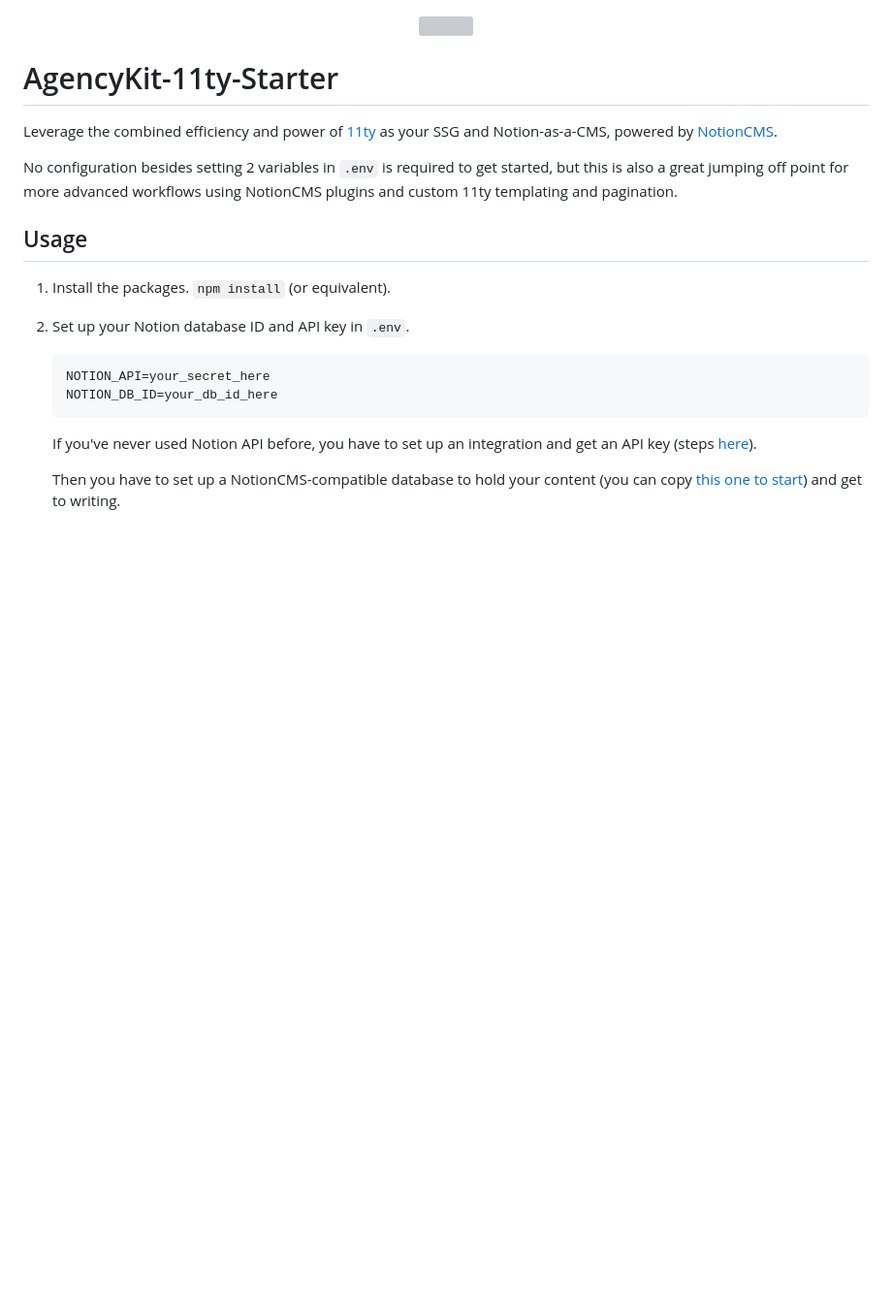
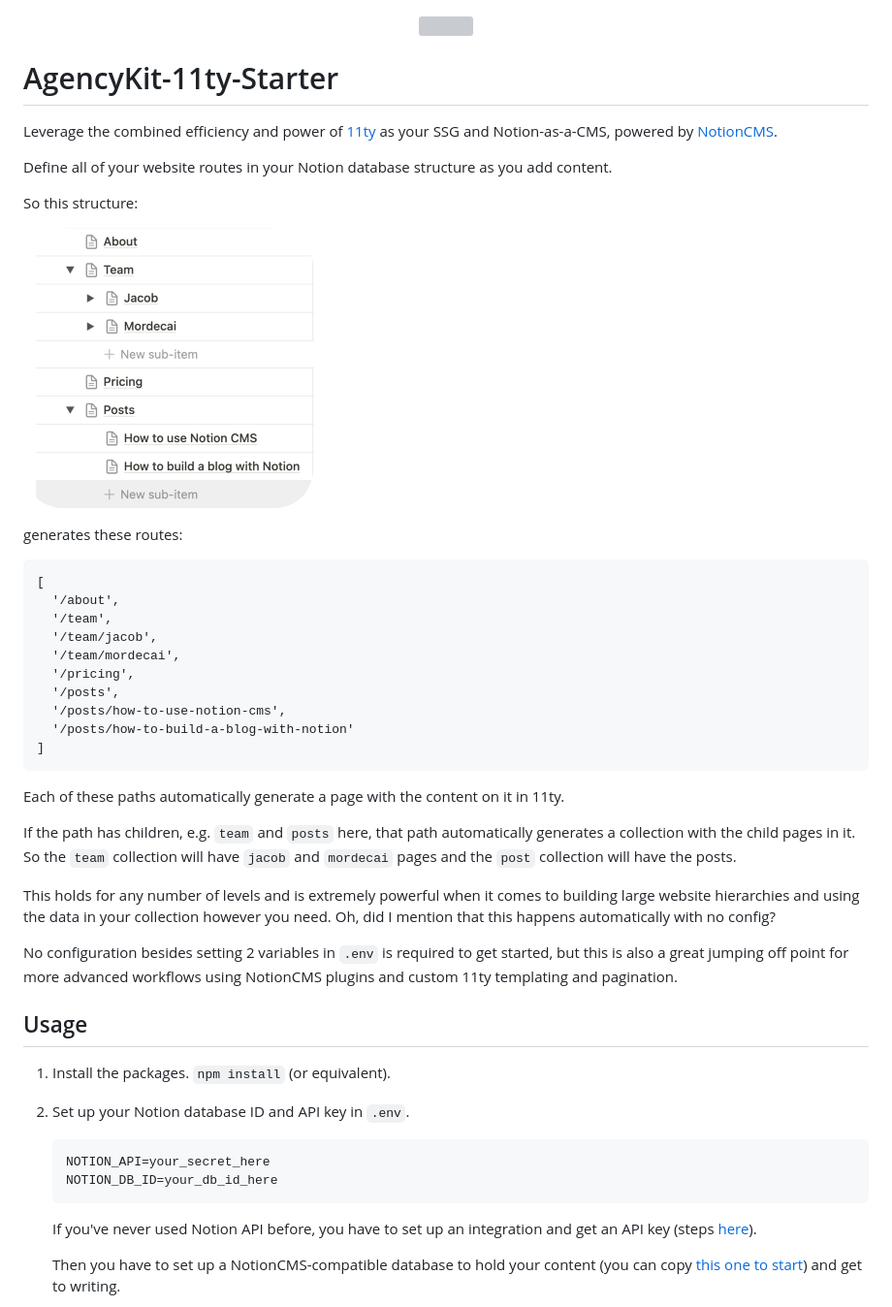
Before and after one commit to agency-kit/agencykit-11ty-starter, a Markdown page: README.md, the part around the change. Shown at 97% size. GitHub-like rendering; pictures changed too: public/database_structure.png (added); blank space fills up the shorter version; grey boxes are pictures that could not be loaded.

Commit message:
Add page data visualization, cleanup config and support non-unique slugs for collections

````diff
--- a/README.md
+++ b/README.md
@@ -4,6 +4,33 @@
 </p>
 
 Leverage the combined efficiency and power of [11ty](https://www.11ty.dev/) as your SSG and Notion-as-a-CMS, powered by [NotionCMS](https://www.agencykit.so/notion-cms/guide/).
+
+Define all of your website routes in your Notion database structure as you add content.
+
+So this structure:
+
+![NotionCMS database structure automatically defines your site's routes](/public/database_structure.png)
+
+generates these routes:
+
+```
+[
+  '/about',
+  '/team',
+  '/team/jacob',
+  '/team/mordecai',
+  '/pricing',
+  '/posts',
+  '/posts/how-to-use-notion-cms',
+  '/posts/how-to-build-a-blog-with-notion'
+]
+```
+
+Each of these paths automatically generate a page with the content on it in 11ty.
+
+If the path has children, e.g. `team` and `posts` here, that path automatically generates a collection with the child pages in it. So the `team` collection will have `jacob` and `mordecai` pages and the `post` collection will have the posts.
+
+This holds for any number of levels and is extremely powerful when it comes to building large website hierarchies and using the data in your collection however you need. Oh, did I mention that this happens automatically with no config?
 
 No configuration besides setting 2 variables in `.env` is required to get started, but this is also a great jumping off point for more advanced workflows using NotionCMS plugins and custom 11ty templating and pagination.
 
````
Also changed, not shown: .changeset/README.md (added, +8 -0 lines), 11 other files.
